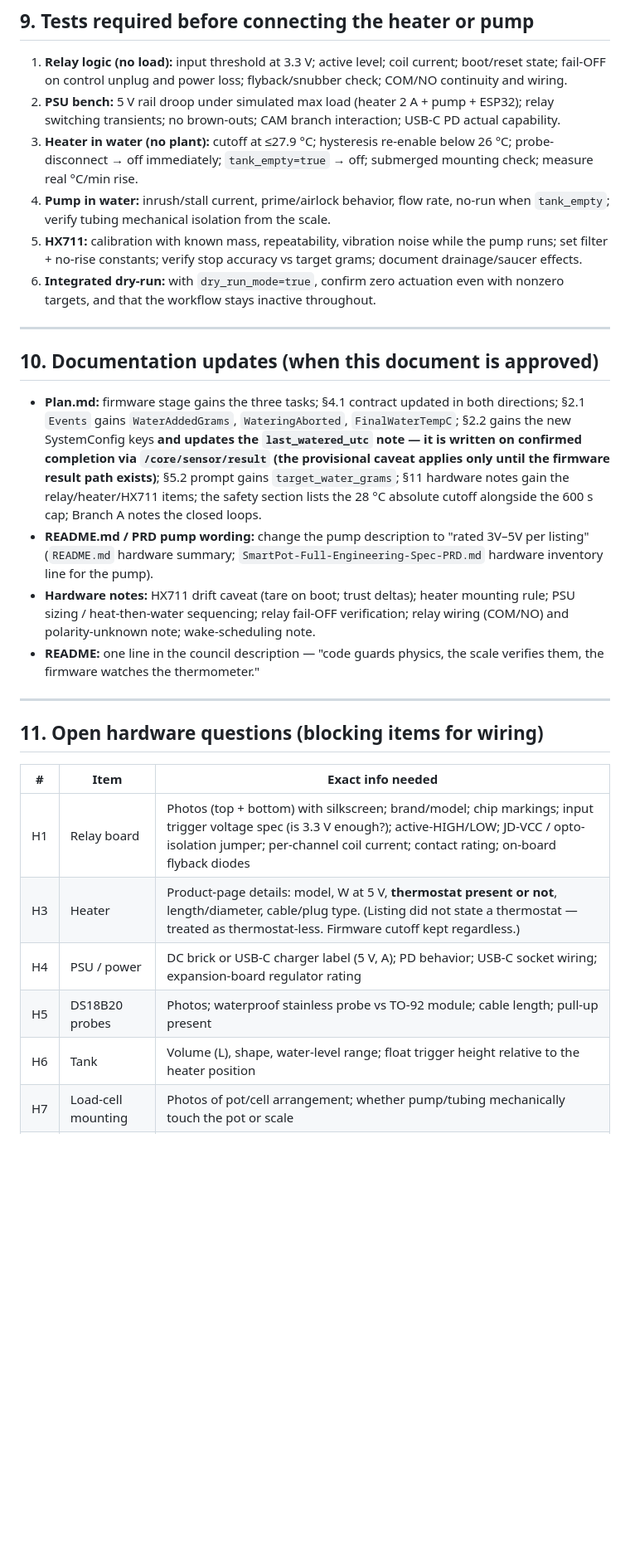
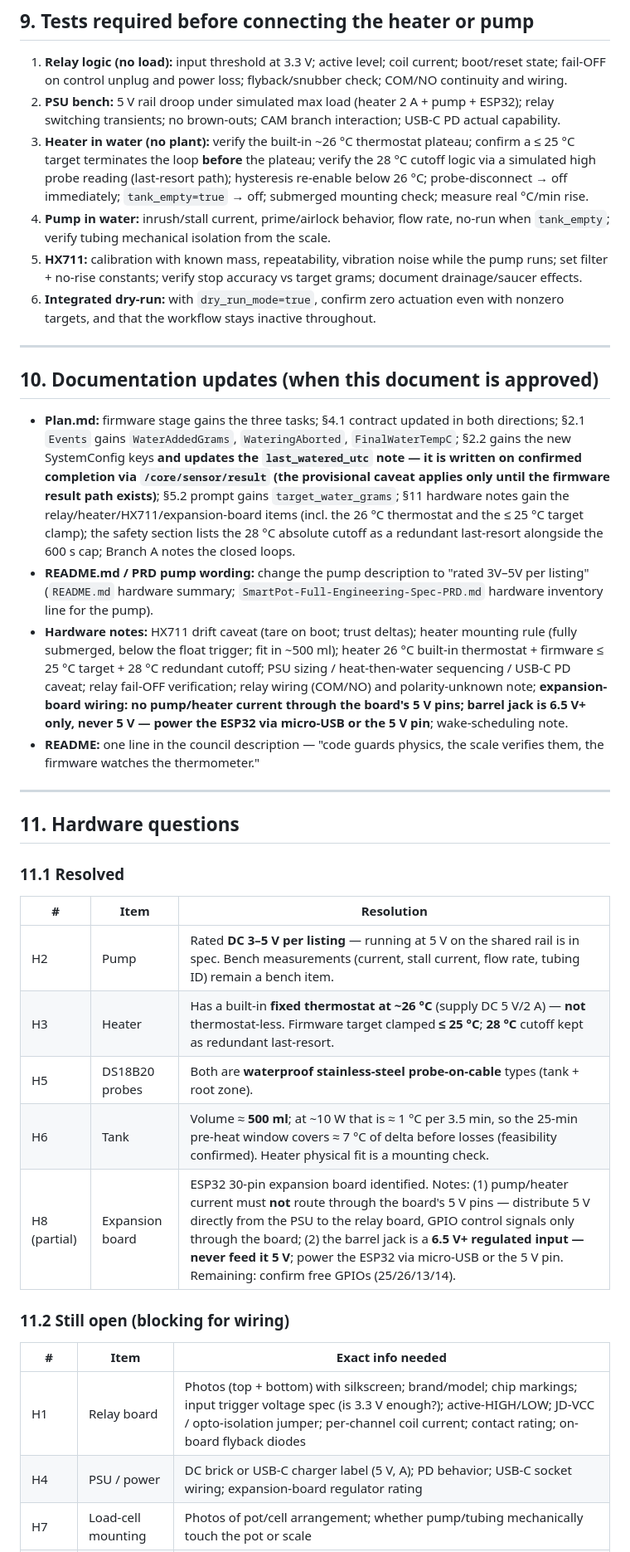
Before and after one commit to SYR8/PhytoAI, a Markdown page: phytoai-firmware-changes-7-8-9.md, the part around one of its changes. Shown at 83% size. Rendered like a GitHub page; blank space fills up the shorter version.

Commit message:
Firmware changes 7-9: resolve H3 (26C thermostat, clamp target <=25C), H5 (waterproof probes), H6 (500ml preheat math), H8 partial (expansion-board wiring)

```diff
--- a/phytoai-firmware-changes-7-8-9.md
+++ b/phytoai-firmware-changes-7-8-9.md
@@ -378,7 +384,7 @@ Safety first, each loop in isolation, integration last.
 
 1. **Relay logic (no load):** input threshold at 3.3 V; active level; coil current; boot/reset state; fail-OFF on control unplug and power loss; flyback/snubber check; COM/NO continuity and wiring.
 2. **PSU bench:** 5 V rail droop under simulated max load (heater 2 A + pump + ESP32); relay switching transients; no brown-outs; CAM branch interaction; USB-C PD actual capability.
-3. **Heater in water (no plant):** cutoff at ≤27.9 °C; hysteresis re-enable below 26 °C; probe-disconnect → off immediately; `tank_empty=true` → off; submerged mounting check; measure real °C/min rise.
+3. **Heater in water (no plant):** verify the built-in ~26 °C thermostat plateau; confirm a ≤ 25 °C target terminates the loop **before** the plateau; verify the 28 °C cutoff logic via a simulated high probe reading (last-resort path); hysteresis re-enable below 26 °C; probe-disconnect → off immediately; `tank_empty=true` → off; submerged mounting check; measure real °C/min rise.
 4. **Pump in water:** inrush/stall current, prime/airlock behavior, flow rate, no-run when `tank_empty`; verify tubing mechanical isolation from the scale.
 5. **HX711:** calibration with known mass, repeatability, vibration noise while the pump runs; set filter + no-rise constants; verify stop accuracy vs target grams; document drainage/saucer effects.
 6. **Integrated dry-run:** with `dry_run_mode=true`, confirm zero actuation even with nonzero targets, and that the workflow stays inactive throughout.
@@ -387,20 +393,29 @@ Safety first, each loop in isolation, integration last.
 
 ## 10. Documentation updates (when this document is approved)
 
-- **Plan.md:** firmware stage gains the three tasks; §4.1 contract updated in both directions; §2.1 `Events` gains `WaterAddedGrams`, `WateringAborted`, `FinalWaterTempC`; §2.2 gains the new SystemConfig keys **and updates the `last_watered_utc` note — it is written on confirmed completion via `/core/sensor/result` (the provisional caveat applies only until the firmware result path exists)**; §5.2 prompt gains `target_water_grams`; §11 hardware notes gain the relay/heater/HX711 items; the safety section lists the 28 °C absolute cutoff alongside the 600 s cap; Branch A notes the closed loops.
+- **Plan.md:** firmware stage gains the three tasks; §4.1 contract updated in both directions; §2.1 `Events` gains `WaterAddedGrams`, `WateringAborted`, `FinalWaterTempC`; §2.2 gains the new SystemConfig keys **and updates the `last_watered_utc` note — it is written on confirmed completion via `/core/sensor/result` (the provisional caveat applies only until the firmware result path exists)**; §5.2 prompt gains `target_water_grams`; §11 hardware notes gain the relay/heater/HX711/expansion-board items (incl. the 26 °C thermostat and the ≤ 25 °C target clamp); the safety section lists the 28 °C absolute cutoff as a redundant last-resort alongside the 600 s cap; Branch A notes the closed loops.
 - **README.md / PRD pump wording:** change the pump description to "rated 3V–5V per listing" (`README.md` hardware summary; `SmartPot-Full-Engineering-Spec-PRD.md` hardware inventory line for the pump).
-- **Hardware notes:** HX711 drift caveat (tare on boot; trust deltas); heater mounting rule; PSU sizing / heat-then-water sequencing; relay fail-OFF verification; relay wiring (COM/NO) and polarity-unknown note; wake-scheduling note.
+- **Hardware notes:** HX711 drift caveat (tare on boot; trust deltas); heater mounting rule (fully submerged, below the float trigger; fit in ~500 ml); heater 26 °C built-in thermostat + firmware ≤ 25 °C target + 28 °C redundant cutoff; PSU sizing / heat-then-water sequencing / USB-C PD caveat; relay fail-OFF verification; relay wiring (COM/NO) and polarity-unknown note; **expansion-board wiring: no pump/heater current through the board's 5 V pins; barrel jack is 6.5 V+ only, never 5 V — power the ESP32 via micro-USB or the 5 V pin**; wake-scheduling note.
 - **README:** one line in the council description — "code guards physics, the scale verifies them, the firmware watches the thermometer."
 
 ---
 
-## 11. Open hardware questions (blocking items for wiring)
+## 11. Hardware questions
+
+### 11.1 Resolved
+
+| # | Item | Resolution |
+|---|---|---|
+| H2 | Pump | Rated **DC 3–5 V per listing** — running at 5 V on the shared rail is in spec. Bench measurements (current, stall current, flow rate, tubing ID) remain a bench item. |
+| H3 | Heater | Has a built-in **fixed thermostat at ~26 °C** (supply DC 5 V/2 A) — **not** thermostat-less. Firmware target clamped **≤ 25 °C**; **28 °C** cutoff kept as redundant last-resort. |
+| H5 | DS18B20 probes | Both are **waterproof stainless-steel probe-on-cable** types (tank + root zone). |
+| H6 | Tank | Volume ≈ **500 ml**; at ~10 W that is ≈ 1 °C per 3.5 min, so the 25-min pre-heat window covers ≈ 7 °C of delta before losses (feasibility confirmed). Heater physical fit is a mounting check. |
+| H8 (partial) | Expansion board | ESP32 30-pin expansion board identified. Notes: (1) pump/heater current must **not** route through the board's 5 V pins — distribute 5 V directly from the PSU to the relay board, GPIO control signals only through the board; (2) the barrel jack is a **6.5 V+ regulated input — never feed it 5 V**; power the ESP32 via micro-USB or the 5 V pin. Remaining: confirm free GPIOs (25/26/13/14). |
+
+### 11.2 Still open (blocking for wiring)
 
 | # | Item | Exact info needed |
 |---|---|---|
 | H1 | Relay board | Photos (top + bottom) with silkscreen; brand/model; chip markings; input trigger voltage spec (is 3.3 V enough?); active-HIGH/LOW; JD-VCC / opto-isolation jumper; per-channel coil current; contact rating; on-board flyback diodes |
-| H3 | Heater | Product-page details: model, W at 5 V, **thermostat present or not**, length/diameter, cable/plug type. (Listing did not state a thermostat — treated as thermostat-less. Firmware cutoff kept regardless.) |
 | H4 | PSU / power | DC brick or USB-C charger label (5 V, A); PD behavior; USB-C socket wiring; expansion-board regulator rating |
-| H5 | DS18B20 probes | Photos; waterproof stainless probe vs TO-92 module; cable length; pull-up present |
-| H6 | Tank | Volume (L), shape, water-level range; float trigger height relative to the heater position |
 | H7 | Load-cell mounting | Photos of pot/cell arrangement; whether pump/tubing mechanically touch the pot or scale |
```
Also changed, not shown: other parts of phytoai-firmware-changes-7-8-9.md (+25 -21 lines).
